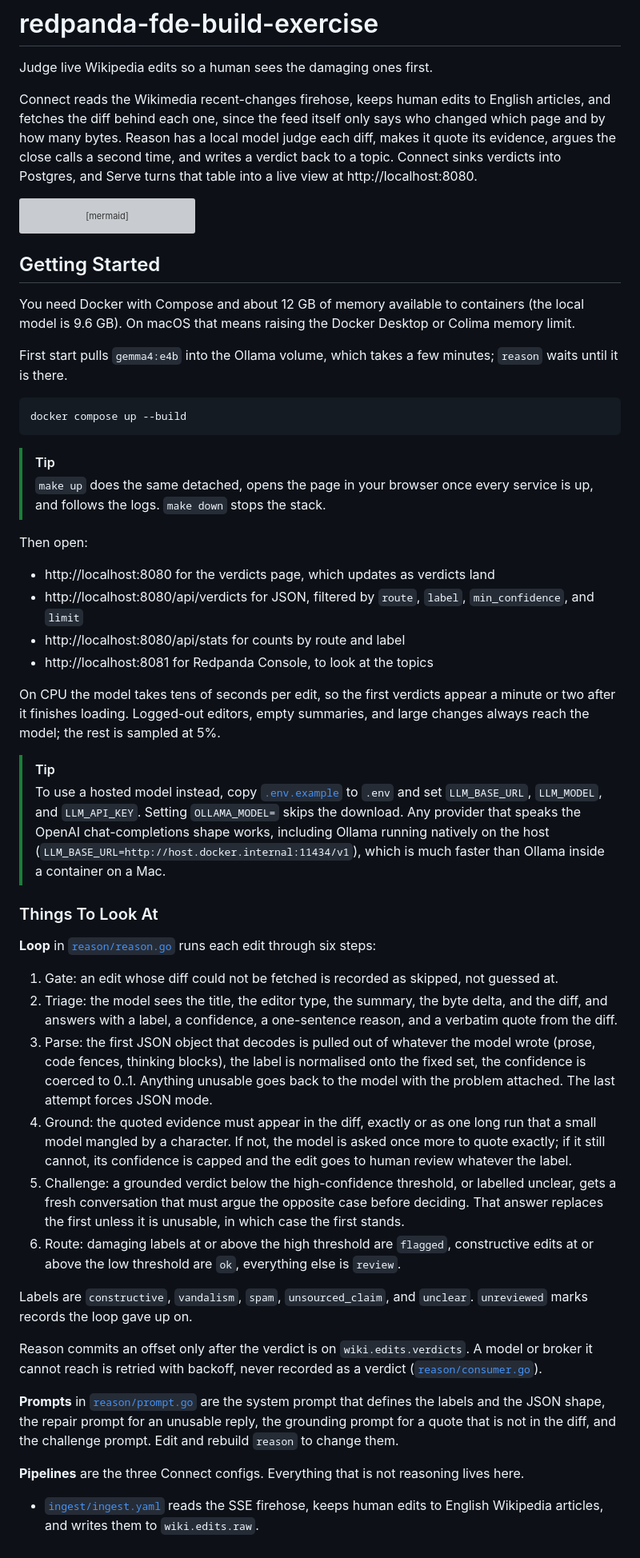
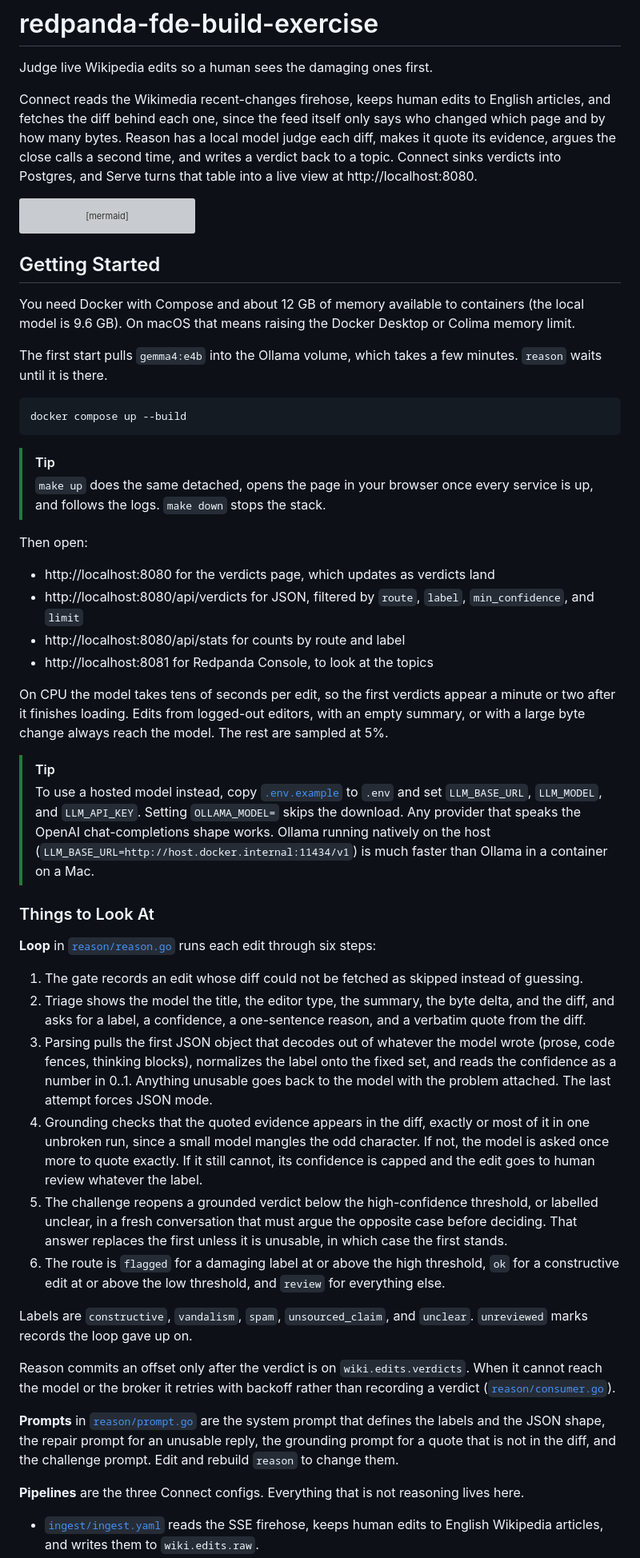
Before and after one commit to craigsloggett/redpanda-fde-build-exercise, a Markdown page: README.md, the part around one of its changes. Shown at 80% size. Drawn GitHub-style; grey boxes are pictures that could not be loaded.

````diff
--- a/README.md
+++ b/README.md
@@ -2,9 +2,7 @@
 
 Judge live Wikipedia edits so a human sees the damaging ones first.
 
-Connect reads the Wikimedia recent-changes firehose, keeps human edits to English articles, and fetches the diff behind each one, since the feed itself only says who changed which page and by how many bytes.
-Reason has a local model judge each diff, makes it quote its evidence, argues the close calls a second time, and writes a verdict back to a topic.
-Connect sinks verdicts into Postgres, and Serve turns that table into a live view at http://localhost:8080.
+Connect reads the Wikimedia recent-changes firehose, keeps human edits to English articles, and fetches the diff behind each one, since the feed itself only says who changed which page and by how many bytes. Reason has a local model judge each diff, makes it quote its evidence, argues the close calls a second time, and writes a verdict back to a topic. Connect sinks verdicts into Postgres, and Serve turns that table into a live view at http://localhost:8080.
 
 ```mermaid
 flowchart LR
@@ -23,7 +21,7 @@ flowchart LR
 
 You need Docker with Compose and about 12 GB of memory available to containers (the local model is 9.6 GB). On macOS that means raising the Docker Desktop or Colima memory limit.
 
-First start pulls `gemma4:e4b` into the Ollama volume, which takes a few minutes; `reason` waits until it is there.
+The first start pulls `gemma4:e4b` into the Ollama volume, which takes a few minutes. `reason` waits until it is there.
 
 ```sh
 docker compose up --build
@@ -33,34 +31,31 @@ docker compose up --build
 > `make up` does the same detached, opens the page in your browser once every service is up, and follows the logs. `make down` stops the stack.
 
 Then open:
-
 - http://localhost:8080 for the verdicts page, which updates as verdicts land
 - http://localhost:8080/api/verdicts for JSON, filtered by `route`, `label`, `min_confidence`, and `limit`
 - http://localhost:8080/api/stats for counts by route and label
 - http://localhost:8081 for Redpanda Console, to look at the topics
 
-On CPU the model takes tens of seconds per edit, so the first verdicts appear a minute or two after it finishes loading. Logged-out editors, empty summaries, and large changes always reach the model; the rest is sampled at 5%.
+On CPU the model takes tens of seconds per edit, so the first verdicts appear a minute or two after it finishes loading. Edits from logged-out editors, with an empty summary, or with a large byte change always reach the model. The rest are sampled at 5%.
 
 > [!TIP]
-> To use a hosted model instead, copy [`.env.example`](.env.example) to `.env` and set `LLM_BASE_URL`, `LLM_MODEL`, and `LLM_API_KEY`. Setting `OLLAMA_MODEL=` skips the download. Any provider that speaks the OpenAI chat-completions shape works, including Ollama running natively on the host (`LLM_BASE_URL=http://host.docker.internal:11434/v1`), which is much faster than Ollama inside a container on a Mac.
+> To use a hosted model instead, copy [`.env.example`](.env.example) to `.env` and set `LLM_BASE_URL`, `LLM_MODEL`, and `LLM_API_KEY`. Setting `OLLAMA_MODEL=` skips the download. Any provider that speaks the OpenAI chat-completions shape works. Ollama running natively on the host (`LLM_BASE_URL=http://host.docker.internal:11434/v1`) is much faster than Ollama in a container on a Mac.
 
-### Things To Look At
+### Things to Look At
 
 **Loop** in [`reason/reason.go`](reason/reason.go) runs each edit through six steps:
-
-1. Gate: an edit whose diff could not be fetched is recorded as skipped, not guessed at.
-2. Triage: the model sees the title, the editor type, the summary, the byte delta, and the diff, and answers with a label, a confidence, a one-sentence reason, and a verbatim quote from the diff.
-3. Parse: the first JSON object that decodes is pulled out of whatever the model wrote (prose, code fences, thinking blocks), the label is normalised onto the fixed set, the confidence is coerced to 0..1. Anything unusable goes back to the model with the problem attached. The last attempt forces JSON mode.
-4. Ground: the quoted evidence must appear in the diff, exactly or as one long run that a small model mangled by a character. If not, the model is asked once more to quote exactly; if it still cannot, its confidence is capped and the edit goes to human review whatever the label.
-5. Challenge: a grounded verdict below the high-confidence threshold, or labelled unclear, gets a fresh conversation that must argue the opposite case before deciding. That answer replaces the first unless it is unusable, in which case the first stands.
-6. Route: damaging labels at or above the high threshold are `flagged`, constructive edits at or above the low threshold are `ok`, everything else is `review`.
+1. The gate records an edit whose diff could not be fetched as skipped instead of guessing.
+2. Triage shows the model the title, the editor type, the summary, the byte delta, and the diff, and asks for a label, a confidence, a one-sentence reason, and a verbatim quote from the diff.
+3. Parsing pulls the first JSON object that decodes out of whatever the model wrote (prose, code fences, thinking blocks), normalizes the label onto the fixed set, and reads the confidence as a number in 0..1. Anything unusable goes back to the model with the problem attached. The last attempt forces JSON mode.
+4. Grounding checks that the quoted evidence appears in the diff, exactly or most of it in one unbroken run, since a small model mangles the odd character. If not, the model is asked once more to quote exactly. If it still cannot, its confidence is capped and the edit goes to human review whatever the label.
+5. The challenge reopens a grounded verdict below the high-confidence threshold, or labelled unclear, in a fresh conversation that must argue the opposite case before deciding. That answer replaces the first unless it is unusable, in which case the first stands.
+6. The route is `flagged` for a damaging label at or above the high threshold, `ok` for a constructive edit at or above the low threshold, and `review` for everything else.
 
 Labels are `constructive`, `vandalism`, `spam`, `unsourced_claim`, and `unclear`. `unreviewed` marks records the loop gave up on.
 
-Reason commits an offset only after the verdict is on `wiki.edits.verdicts`. A model or broker it cannot reach is retried with backoff, never recorded as a verdict ([`reason/consumer.go`](reason/consumer.go)).
+Reason commits an offset only after the verdict is on `wiki.edits.verdicts`. When it cannot reach the model or the broker it retries with backoff rather than recording a verdict ([`reason/consumer.go`](reason/consumer.go)).
 
 **Prompts** in [`reason/prompt.go`](reason/prompt.go) are the system prompt that defines the labels and the JSON shape, the repair prompt for an unusable reply, the grounding prompt for a quote that is not in the diff, and the challenge prompt. Edit and rebuild `reason` to change them.
 
 **Pipelines** are the three Connect configs. Everything that is not reasoning lives here.
-
 - [`ingest/ingest.yaml`](ingest/ingest.yaml) reads the SSE firehose, keeps human edits to English Wikipedia articles, and writes them to `wiki.edits.raw`.
````
Also changed, not shown: other parts of README.md (+11 -9 lines).
